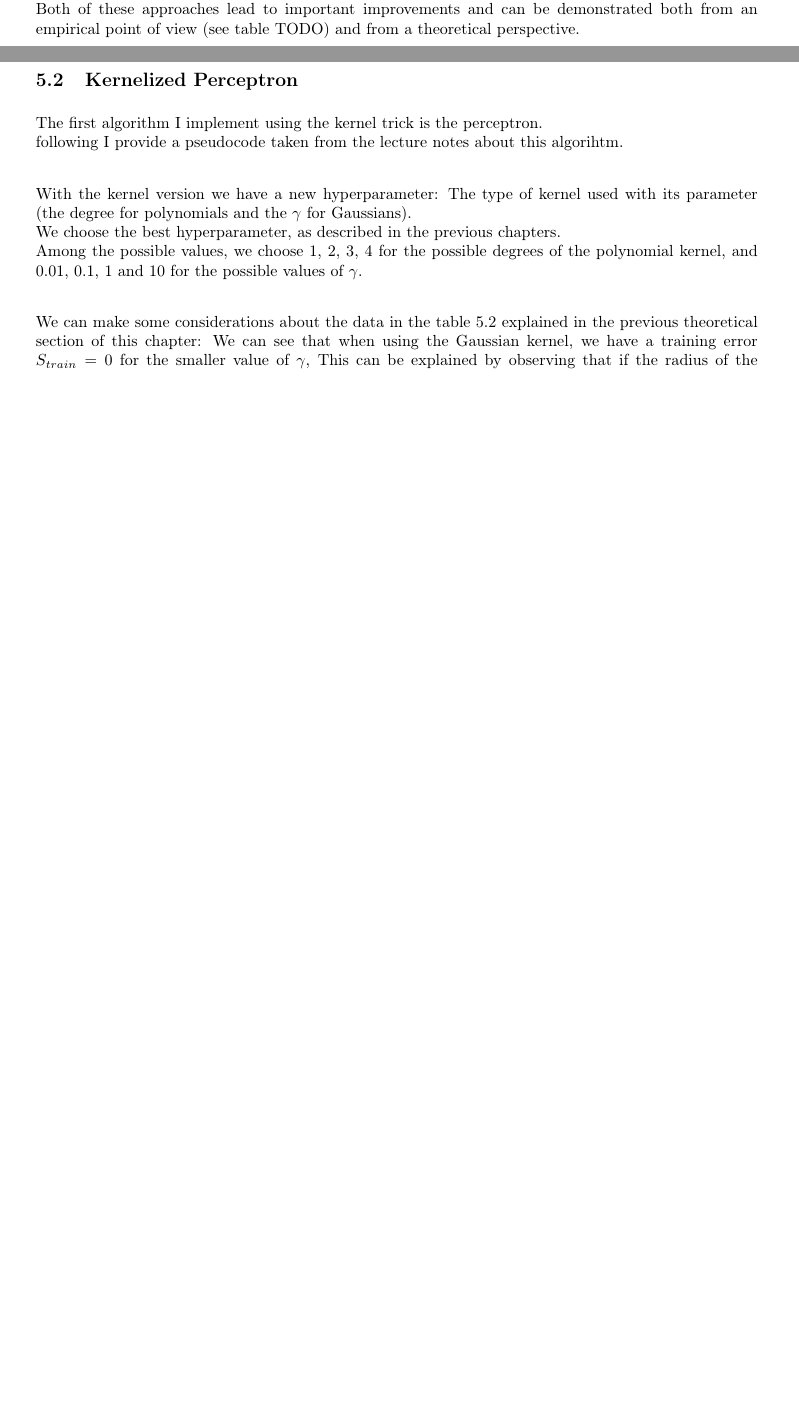
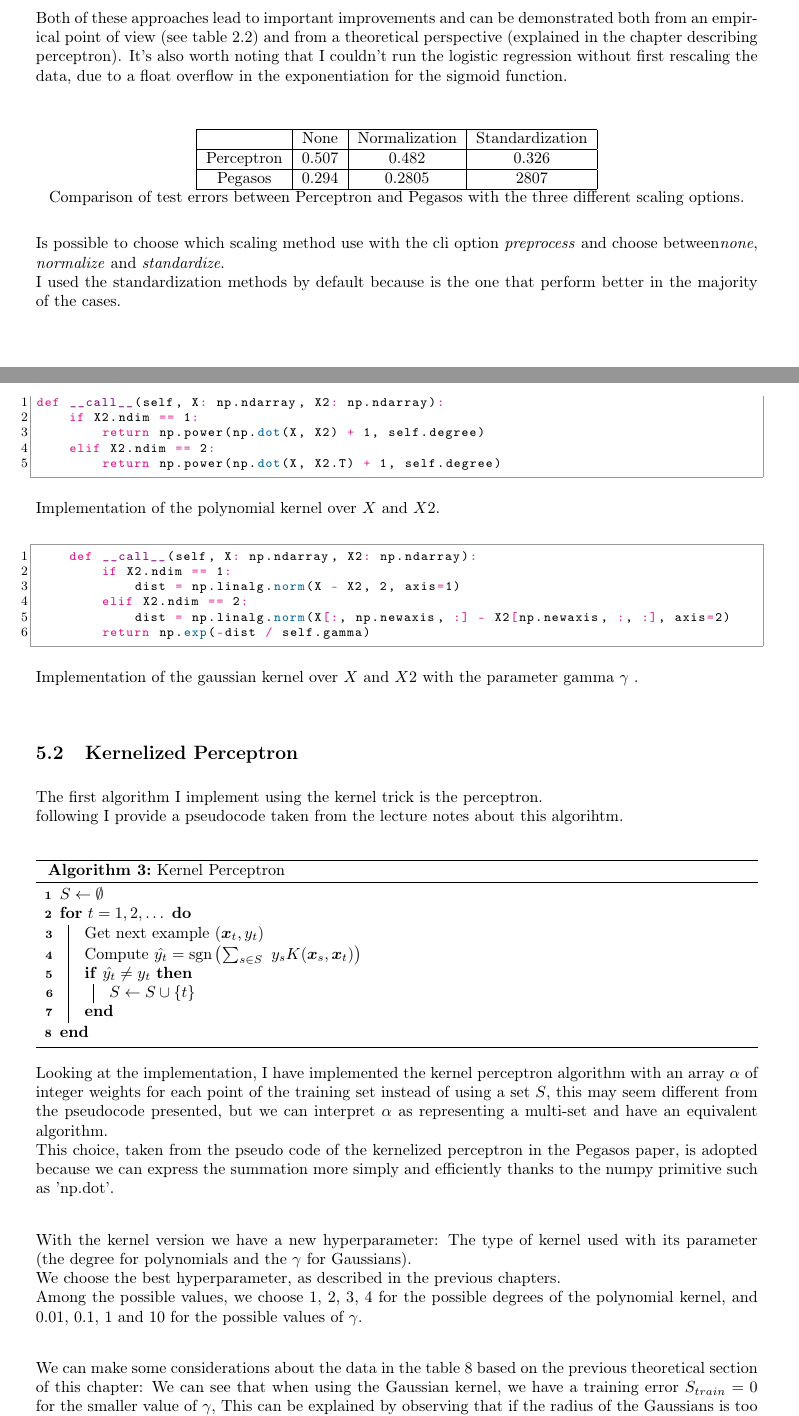
Before and after one commit to colobrodo/statistical-methods-for-machine-learning-project, a LaTeX document (report/report.tex, which reads report/chapters/2_dataset_analysis_and_preprocessing.tex, report/chapters/5_kernels.tex): two parts of pages 8 and 20 of 23 before the commit and two parts of pages 9 and 20 of 24 after it, joined at a grey line, cut so that both start at the same text, the shorter picture padded with empty space. Compiled offline with pdfLaTeX.

Commit message:
Fixed grammar and form of first two chapters

```diff
--- a/report/chapters/2_dataset_analysis_and_preprocessing.tex
+++ b/report/chapters/2_dataset_analysis_and_preprocessing.tex
@@ -53,9 +53,26 @@ In the case of {\bf normalization}, the features are rescaled in a fixed range b
 It's important to note that we should perform both approaches using a sound procedure, more specifically, we should avoid data leakage:
 When calculating the minimum and maximum of the feature, we should only consider the training set and scale the test set only according to these values, without deriving any information from it.\\
-In the same way, we should calculate the mean and standard deviation for the standardisation process.\\
-Both of these approaches lead to important improvements and can be demonstrated both from an empirical point of view (see table TODO) and from a theoretical perspective.
+In the same way, we should calculate the mean and standard deviation for the standardization process.\\
+Both of these approaches lead to important improvements and can be demonstrated both from an empirical point of view (see table \ref{tab:scaling}) and from a theoretical perspective (explained in the chapter describing perceptron).
+It's also worth noting that I couldn't run the logistic regression without first rescaling the data, due to a float overflow in the exponentiation for the sigmoid function.\\
 
-%TODO: advantage from the theorical prospective
+\begin{center}
+    \begin{tabular}{| c | c | c | c |}
+    \hline
+    & None & Normalization & Standardization  \\
+    \hline
+    Perceptron & 0.507 & 0.482 & 0.326  \\
+    \hline
+    Pegasos & 0.294 &  0.2805 & 2807 \\
+    \hline
+    \end{tabular}\\
+    \label{tab:scaling}
+    Comparison of test errors between Perceptron and Pegasos with the three different scaling options.\\
+\end{center}
+
+Is possible to choose which scaling method use with the cli option \textit{\-\-preprocess} and choose between\textit{none}, \textit{normalize} and \textit{standardize}.\\
+I used the standardization methods by default because is the one that perform better in the majority of the cases.\\
+
 
 
 \subsection{Outliers removal}
--- a/report/chapters/5_kernels.tex
+++ b/report/chapters/5_kernels.tex
@@ -27,6 +27,24 @@ They can take two vectors and the kernel behave as mathematicly defined or the p
 In the second case a new matrix $\boldsymbol{K}$ ($m$ x $n$) defined as $\boldsymbol{K}_{i, j} = K(X_i, X2_j)$.\\
 This is particular useful to avoid python for loops and delegate the computations to the optimize implementation of the numpy primitives.\\
 
+\begin{python}
+def __call__(self, X: np.ndarray, X2: np.ndarray):
+    if X2.ndim == 1:
+        return np.power(np.dot(X, X2) + 1, self.degree)
+    elif X2.ndim == 2:
+        return np.power(np.dot(X, X2.T) + 1, self.degree)
+\end{python}
+Implementation of the polynomial kernel over $X$ and $X2$.\\
+
+\begin{python}
+    def __call__(self, X: np.ndarray, X2: np.ndarray):
+        if X2.ndim == 1:
+            dist = np.linalg.norm(X - X2, 2, axis=1)
+        elif X2.ndim == 2:
+            dist = np.linalg.norm(X[:, np.newaxis, :] - X2[np.newaxis, :, :], axis=2)
+        return np.exp(-dist / self.gamma)
+\end{python}
+Implementation of the gaussian kernel over $X$ and $X2$ with the parameter gamma $\gamma$ .\\
 % add the two implementations with code
 
 \subsection{Kernelized Perceptron}
@@ -34,26 +52,27 @@ This is particular useful to avoid python for loops and delegate the computation
 The first algorithm I implement using the kernel trick is the perceptron.\\
 following I provide a pseudocode taken from the lecture notes about this algorihtm.\\
 
-% TODO: pseudocode
-% \begin{algorithm}[H]
-%     \SetAlgoLined
-%     \DontPrintSemicolon
-%     \caption{Pegasos Algorithm}
-%     \KwIn{$S$, $\lambda$, $T$}
-%     \For{$t = 1, 2, \dots, T$}{
-%         Choose $i_t$ uniformly at random.\\
-%         Set $\eta_t = \frac{1}{\lambda t}$\\
-%         \If{$y_{it} \boldsymbol{w}_t^T x_{i_{t}} < 1$}{
-%             Set $\boldsymbol{w}_{t+1} \leftarrow (1 - \eta_t \lambda)\boldsymbol{w}_t + \eta_t y_{it} \boldsymbol{x}_{i_{t}}$
-%             }
-%             \Else {
-%                 Set $\boldsymbol{w}_{t+1} \leftarrow (1 - \eta_t \lambda)\boldsymbol{w}_t$
-%         }
-%     }
-%     Output $\boldsymbol{w}_{T+1}$
-% \end{algorithm}
+% pseudocode
+
+\begin{algorithm}[H]
+    \SetAlgoLined
+    \DontPrintSemicolon
+    \caption{Kernel Perceptron}
+    $S \leftarrow \emptyset$ \\
+    \For{$t = 1, 2, \dots$}{
+        Get next example $(\boldsymbol{x}_t, y_t)$ \\
+        Compute $\hat{y_t} = \text{sgn}\left(\sum_{s \in S}\ y_s K(\boldsymbol{x}_s, \boldsymbol{x}_t) \right)$ \\
+        \If{$\hat{y_t} \neq y_t$}{
+            $S \leftarrow S \cup \{t\}$
+        }
+    }
+\end{algorithm}
 
 % Difference between implementation and pseudocode
+Looking at the implementation, I have implemented the kernel perceptron algorithm with an array $\alpha$ of integer weights for each point of the training set instead of using a set $S$, this may seem different from the pseudocode presented, but we can interpret $\alpha$ as representing a multi-set and have an equivalent algorithm.\\
+This choice, taken from the pseudo code of the kernelized perceptron in the Pegasos paper, is adopted because we can express the summation more simply and efficiently thanks to the numpy primitive such as 'np.dot'.\\
+
+% Hyperparameter
 With the kernel version we have a new hyperparameter: The type of kernel used with its parameter (the degree for polynomials and the $\gamma$ for Gaussians).\\
 We choose the best hyperparameter, as described in the previous chapters.\\
 Among the possible values, we choose 1, 2, 3, 4 for the possible degrees of the polynomial kernel, and 0.01, 0.1, 1 and 10 for the possible values of $\gamma$.\\
@@ -74,7 +93,7 @@ Among the possible values, we choose 1, 2, 3, 4 for the possible degrees of the
     \end{tabular}
     \label{tab:kper}
 \end{table}
-We can make some considerations about the data in the table \ref{tab:kper} explained in the previous theoretical section of this chapter:
+We can make some considerations about the data in the table \ref{tab:kper} based on the previous theoretical section of this chapter:
 % TODO: better rewrite
 We can see that when using the Gaussian kernel, we have a training error $S_{train} = 0$ for the smaller value of $\gamma$,
 This can be explained by observing that if the radius of the Gaussians is too small, the Gaussians over the training points do not interact and for each training point the algorithm behaves as a K-NN with $K = 1$ and for the same reason the training error is 0.\\
--- a/report/report.tex
+++ b/report/report.tex
@@ -17,6 +17,7 @@
 \usepackage{cancel}
 % ===== Code =====
 \usepackage{listings}
+\usepackage{pythonhighlight}
 \lstdefinestyle{mystyle}{
     breakatwhitespace=false,
     captionpos=b,
```
Also changed, not shown: report/chapters/1_introduction.tex (+26 -16 lines), report/report.pdf, report/chapters/2_dataset_analysis_and_preprocessing.tex (28 more changed lines), report/chapters/5_kernels.tex (14 more changed lines), report/report.tex (1 more changed lines).
